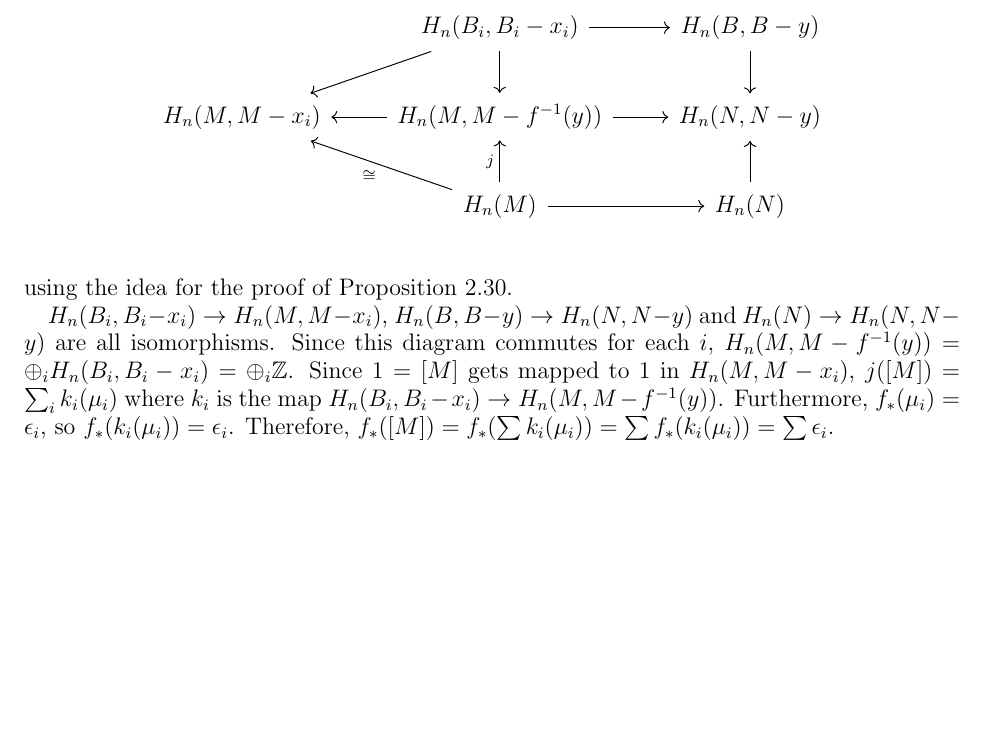
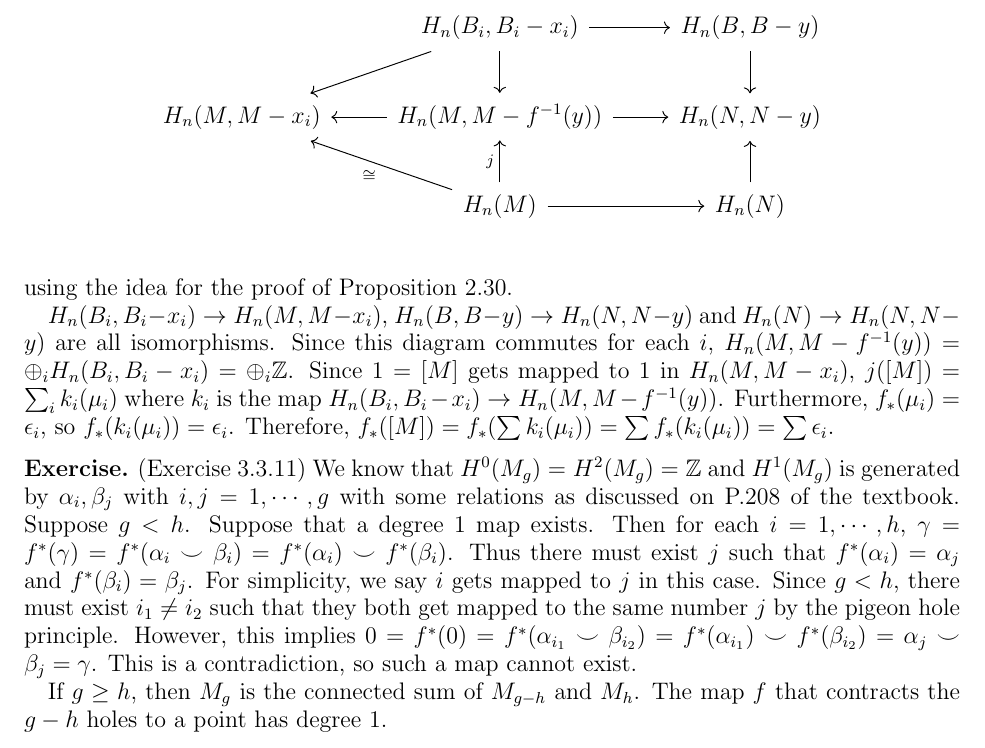
Before and after one commit to hidenori-shinohara/courses, a LaTeX problem sheet (math612/hw6/math612-hw6.tex): part of the page, cut so that both start at the same text, the shorter picture padded with empty space. Compiled offline with pdfLaTeX.

Commit message:
Finish ex 3.3.11

```diff
--- a/math612/hw6/math612-hw6.tex
+++ b/math612/hw6/math612-hw6.tex
@@ -86,4 +86,19 @@
   Therefore, $f_{\ast}([M]) = f_{\ast}(\sum k_i(\mu_i)) = \sum f_{\ast}(k_i(\mu_i)) = \sum \epsilon_i$.
 \end{exer}
 
+\begin{exer}{(Exercise 3.3.11)}
+  We know that $H^0(M_g) = H^2(M_g) = \mathbb{Z}$ and $H^1(M_g)$ is generated by $\alpha_i, \beta_j$ with $i, j = 1, \cdots, g$ with some relations as discussed on P.208 of the textbook.
+  Suppose $g < h$.
+  Suppose that a degree 1 map exists.
+  Then for each $i = 1, \cdots, h$, $\gamma = f^{\ast}(\gamma) = f^{\ast}(\alpha_i \smile \beta_i) = f^{\ast}(\alpha_i) \smile f^{\ast}(\beta_i)$.
+  Thus there must exist $j$ such that $f^{\ast}(\alpha_i) = \alpha_j$ and $f^{\ast}(\beta_i) = \beta_j$.
+  For simplicity, we say $i$ gets mapped to $j$ in this case.
+  Since $g < h$, there must exist $i_1 \ne i_2$ such that they both get mapped to the same number $j$ by the pigeon hole principle.
+  However, this implies $0 = f^{\ast}(0) = f^{\ast}(\alpha_{i_1} \smile \beta_{i_2}) = f^{\ast}(\alpha_{i_1}) \smile f^{\ast}(\beta_{i_2}) = \alpha_j \smile \beta_j = \gamma$.
+  This is a contradiction, so such a map cannot exist.
+
+  If $g \geq h$, then $M_g$ is the connected sum of $M_{g - h}$ and $M_h$.
+  The map $f$ that contracts the $g - h$ holes to a point has degree 1.
+\end{exer}
+
 \end{document}
```
Also changed, not shown: 2 other files.
